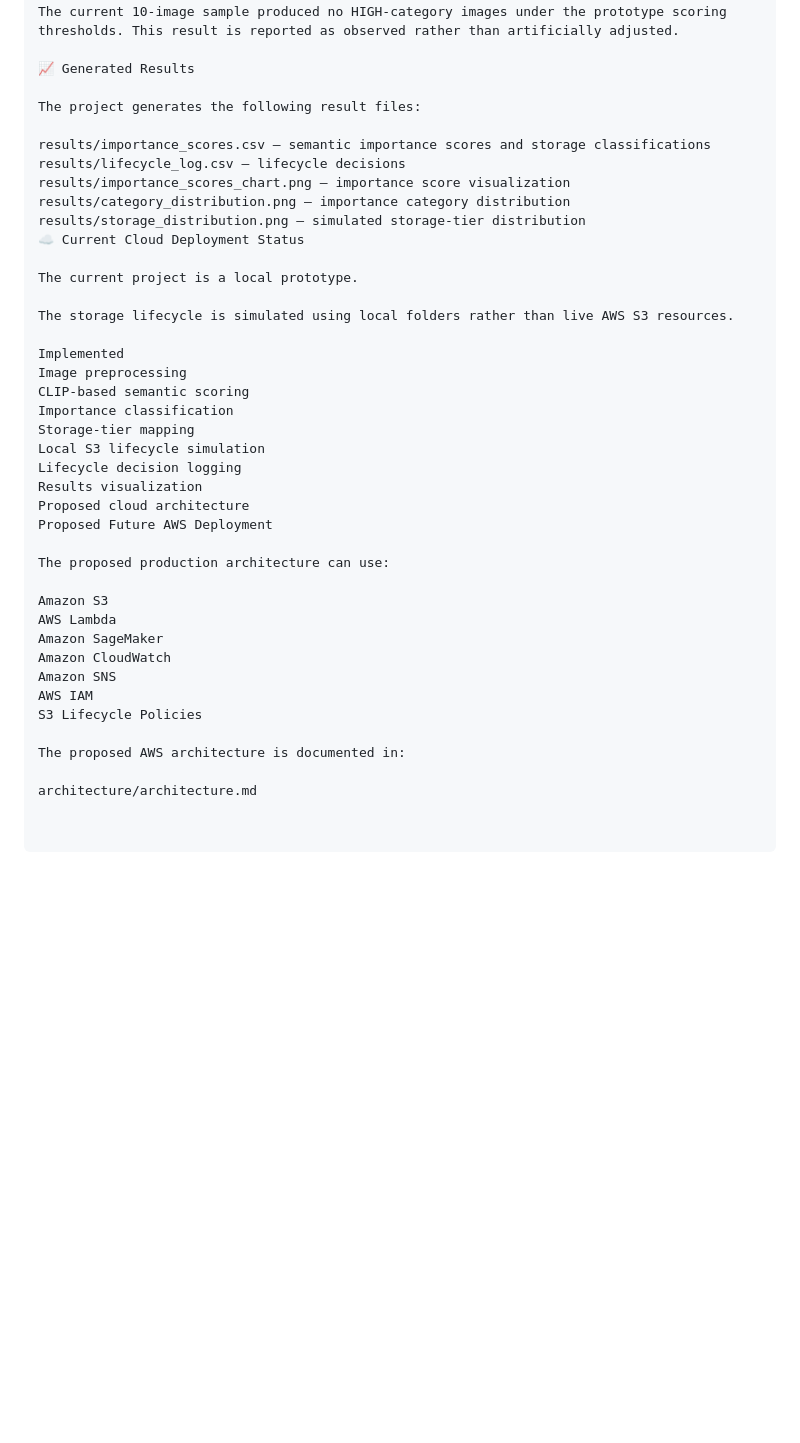
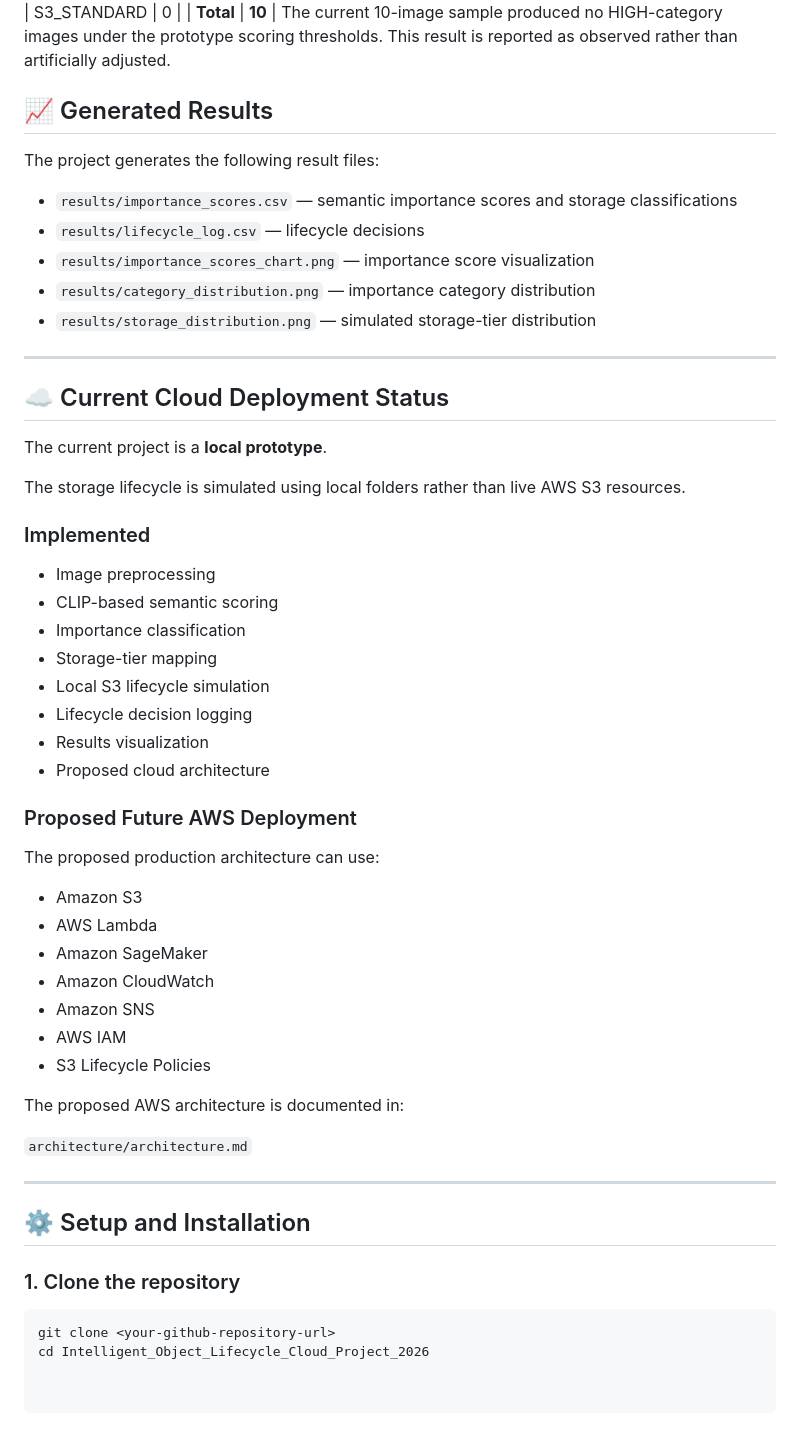
Before and after one commit to KothapalliPavanKumarReddy/Intelligent_Object_Lifecycle_Cloud_Project_2026, a Markdown page: README.md, the part around one of its changes. Rendered like a GitHub page; blank space fills up the shorter version.

Commit message:
Revise README formatting and content clarity
Updated the README to enhance formatting, clarify sections, and improve readability.

````diff
--- a/README.md
+++ b/README.md
@@ -219,42 +226,57 @@ Simulated Storage-Tier Distribution
 | **Total**      |           **10** |
 The current 10-image sample produced no HIGH-category images under the prototype scoring thresholds. This result is reported as observed rather than artificially adjusted.
 
-📈 Generated Results
+## 📈 Generated Results
 
 The project generates the following result files:
 
-results/importance_scores.csv — semantic importance scores and storage classifications
-results/lifecycle_log.csv — lifecycle decisions
-results/importance_scores_chart.png — importance score visualization
-results/category_distribution.png — importance category distribution
-results/storage_distribution.png — simulated storage-tier distribution
-☁️ Current Cloud Deployment Status
+- `results/importance_scores.csv` — semantic importance scores and storage classifications
+- `results/lifecycle_log.csv` — lifecycle decisions
+- `results/importance_scores_chart.png` — importance score visualization
+- `results/category_distribution.png` — importance category distribution
+- `results/storage_distribution.png` — simulated storage-tier distribution
 
-The current project is a local prototype.
+---
+
+## ☁️ Current Cloud Deployment Status
+
+The current project is a **local prototype**.
 
 The storage lifecycle is simulated using local folders rather than live AWS S3 resources.
 
-Implemented
-Image preprocessing
-CLIP-based semantic scoring
-Importance classification
-Storage-tier mapping
-Local S3 lifecycle simulation
-Lifecycle decision logging
-Results visualization
-Proposed cloud architecture
-Proposed Future AWS Deployment
+### Implemented
+
+- Image preprocessing
+- CLIP-based semantic scoring
+- Importance classification
+- Storage-tier mapping
+- Local S3 lifecycle simulation
+- Lifecycle decision logging
+- Results visualization
+- Proposed cloud architecture
+
+### Proposed Future AWS Deployment
 
 The proposed production architecture can use:
 
-Amazon S3
-AWS Lambda
-Amazon SageMaker
-Amazon CloudWatch
-Amazon SNS
-AWS IAM
-S3 Lifecycle Policies
+- Amazon S3
+- AWS Lambda
+- Amazon SageMaker
+- Amazon CloudWatch
+- Amazon SNS
+- AWS IAM
+- S3 Lifecycle Policies
 
 The proposed AWS architecture is documented in:
 
-architecture/architecture.md
+`architecture/architecture.md`
+
+---
+
+## ⚙️ Setup and Installation
+
+### 1. Clone the repository
+
+```bash
+git clone <your-github-repository-url>
+cd Intelligent_Object_Lifecycle_Cloud_Project_2026
````
Also changed, not shown: other parts of README.md (+15 -8 lines).
